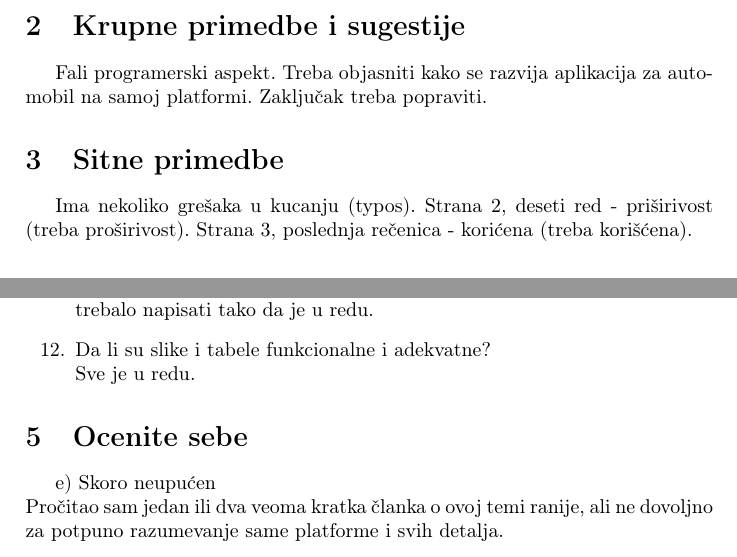
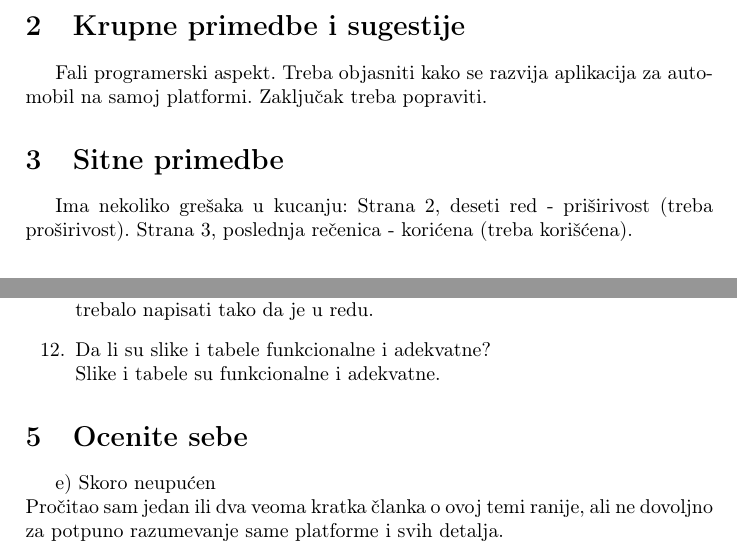
Before and after one commit to buregdzija/msnr, a LaTeX document (11_ArduinoRobot_StankovicVojislav.tex): two parts of pages 1 and 2 of 2, joined at a grey line, cut so that both start at the same text. Compiled offline with pdfLaTeX.

Commit message:
Update 11_ArduinoRobot_StankovicVojislav.tex

```diff
--- a/11_ArduinoRobot_StankovicVojislav.tex
+++ b/11_ArduinoRobot_StankovicVojislav.tex
@@ -48,7 +48,7 @@
 
 	\section{Sitne primedbe}
 	% Напишете своја запажања на тему штампарских-стилских-језичких грешки
-	Ima nekoliko grešaka u kucanju (typos).
+	Ima nekoliko grešaka u kucanju:
 	Strana 2, deseti red - priširivost (treba proširivost).
 	Strana 3, poslednja rečenica - korićena (treba korišćena).
 
@@ -67,7 +67,7 @@
 		\item Da li su u radu reference korektno navedene?\\ Reference su adekvatne.
 		\item Da li je struktura rada adekvatna?\\ Struktura je adekvatna, sa finim uvodom, dobrom razradom, i malo slabijim zaključkom (nije ništa o temi napisano u zaključku, već kako su napisali k\^ od).
 		\item Da li rad sadrži sve elemente propisane uslovom seminarskog rada (slike, tabele, broj strana...)?\\ Rad sadrži sve propisane elemente. Broj strana je 5, ali ima k\^ od koji je trebalo napisati tako da je u redu.
-		\item Da li su slike i tabele funkcionalne i adekvatne?\\ Sve je u redu.
+		\item Da li su slike i tabele funkcionalne i adekvatne?\\ Slike i tabele su funkcionalne i adekvatne.
 	\end{enumerate}
 
 	\section{Ocenite sebe}
```
